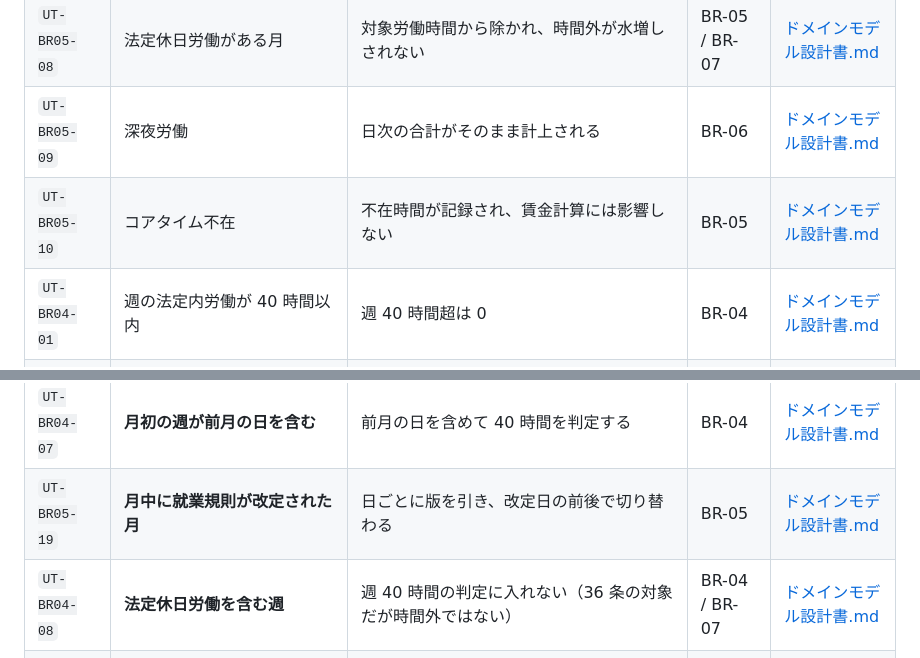
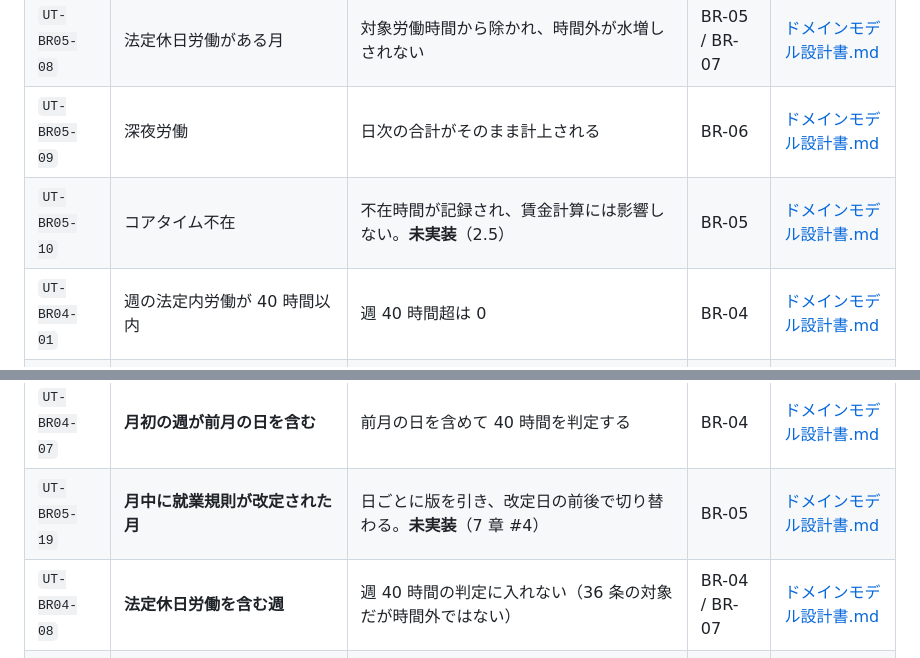
Before and after one commit to masaki-i02/newJavaProject, a Markdown page: doc/03_単体テスト/テストケース一覧.md, 2 parts joined by grey strips. Rendered like a GitHub page.

Commit message:
設計書を実装に合わせ、未実装を未決事項として明示する
レビューで、設計書だけが古いままの箇所が 4 つ見つかった。
どれも「設計書を読んで実装があると思い込む」形の穴になる。

- 5 章のモデルが第 1 版のまま（sealed interface を保持し、通算も系列 ID も無い）
- 2.0 の表で 9/20 退職の最終月を 21 日としていた。正しくは 20 日。
  同じ設計書の 6 章と実装は 20 で正しく、表だけが誤っていた
- コアタイム不在（2.5・UT-BR05-10）と月中改定（UT-BR05-19）は未実装だが、
  一覧には実装済みと区別なく並んでいた
- 判別値を enum にした理由（永続化と表示のためだけ）が書かれていなかった

あわせて、今回の実装で残した既知の穴を未決事項として書き出した。
WorkSlice が暦日をまたがないことを型で守っていない点と、
DailyAttendance が「誰の」かを持たない点は、
どちらも今回の通算の実装が前提にしているので、黙って残さない。

Co-Authored-By: Claude Opus 5 <noreply@anthropic.com>
Claude-Session: https://claude.ai/code/session_015d3PU7mBG9c8MgPaMkHzr2

```diff
--- a/doc/03_単体テスト/テストケース一覧.md
+++ b/doc/03_単体テスト/テストケース一覧.md
@@ -142,7 +142,7 @@
 | `UT-BR05-07` | **日々 8 時間超でも月の総枠内** | 時間外 0 | BR-05 | [ドメインモデル設計書.md](../04_勤怠_月次清算/ドメインモデル設計書.md) |
 | `UT-BR05-08` | 法定休日労働がある月 | 対象労働時間から除かれ、時間外が水増しされない | BR-05 / BR-07 | [ドメインモデル設計書.md](../04_勤怠_月次清算/ドメインモデル設計書.md) |
 | `UT-BR05-09` | 深夜労働 | 日次の合計がそのまま計上される | BR-06 | [ドメインモデル設計書.md](../04_勤怠_月次清算/ドメインモデル設計書.md) |
-| `UT-BR05-10` | コアタイム不在 | 不在時間が記録され、賃金計算には影響しない | BR-05 | [ドメインモデル設計書.md](../04_勤怠_月次清算/ドメインモデル設計書.md) |
+| `UT-BR05-10` | コアタイム不在 | 不在時間が記録され、賃金計算には影響しない。**未実装**（2.5） | BR-05 | [ドメインモデル設計書.md](../04_勤怠_月次清算/ドメインモデル設計書.md) |
 | `UT-BR04-01` | 週の法定内労働が 40 時間以内 | 週 40 時間超は 0 | BR-04 | [ドメインモデル設計書.md](../04_勤怠_月次清算/ドメインモデル設計書.md) |
 | `UT-BR04-02` | 週の法定内労働が 42 時間 | 2 時間が週 40 時間超 | BR-04 | [ドメインモデル設計書.md](../04_勤怠_月次清算/ドメインモデル設計書.md) |
 | `UT-BR04-03` | **1 日 10 時間 × 4 日（週 40 時間）** | 日次で 8 時間分の法定外残業。週 40 時間超は 0（二重計上しない） | BR-04 | [ドメインモデル設計書.md](../04_勤怠_月次清算/ドメインモデル設計書.md) |
@@ -166,7 +166,7 @@
 | `UT-BR05-18` | **打刻が 1 件も無い月** | 対象労働 0・時間外 0・不足＝所定総。例外にしない | BR-05 | [ドメインモデル設計書.md](../04_勤怠_月次清算/ドメインモデル設計書.md) |
 | `UT-BR04-06` | **週の法定内労働がちょうど 40 時間** | 週 40 時間超は 0 | BR-04 | [ドメインモデル設計書.md](../04_勤怠_月次清算/ドメインモデル設計書.md) |
 | `UT-BR04-07` | **月初の週が前月の日を含む** | 前月の日を含めて 40 時間を判定する | BR-04 | [ドメインモデル設計書.md](../04_勤怠_月次清算/ドメインモデル設計書.md) |
-| `UT-BR05-19` | **月中に就業規則が改定された月** | 日ごとに版を引き、改定日の前後で切り替わる | BR-05 | [ドメインモデル設計書.md](../04_勤怠_月次清算/ドメインモデル設計書.md) |
+| `UT-BR05-19` | **月中に就業規則が改定された月** | 日ごとに版を引き、改定日の前後で切り替わる。**未実装**（7 章 #4） | BR-05 | [ドメインモデル設計書.md](../04_勤怠_月次清算/ドメインモデル設計書.md) |
 | `UT-BR04-08` | **法定休日労働を含む週** | 週 40 時間の判定に入れない（36 条の対象だが時間外ではない） | BR-04 / BR-07 | [ドメインモデル設計書.md](../04_勤怠_月次清算/ドメインモデル設計書.md) |
 | `UT-BR04-09` | **走査範囲の起算日が既に日曜** | その日から始まる | BR-04 | [ドメインモデル設計書.md](../04_勤怠_月次清算/ドメインモデル設計書.md) |
 | `UT-BR04-10` | **日曜から土曜まで** | 1 つの週にまとまる。次の日曜は別の週 | BR-04 | [ドメインモデル設計書.md](../04_勤怠_月次清算/ドメインモデル設計書.md) |
```
Also changed, not shown: CLAUDE.md (+1 -1 lines), 1 other file.
